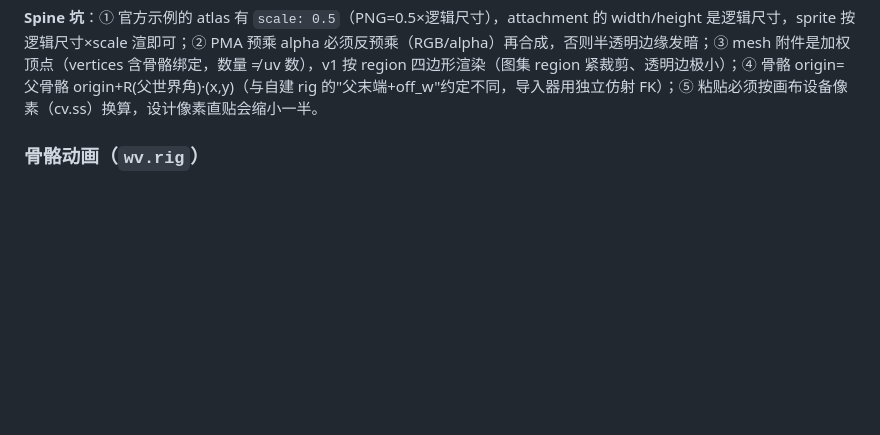
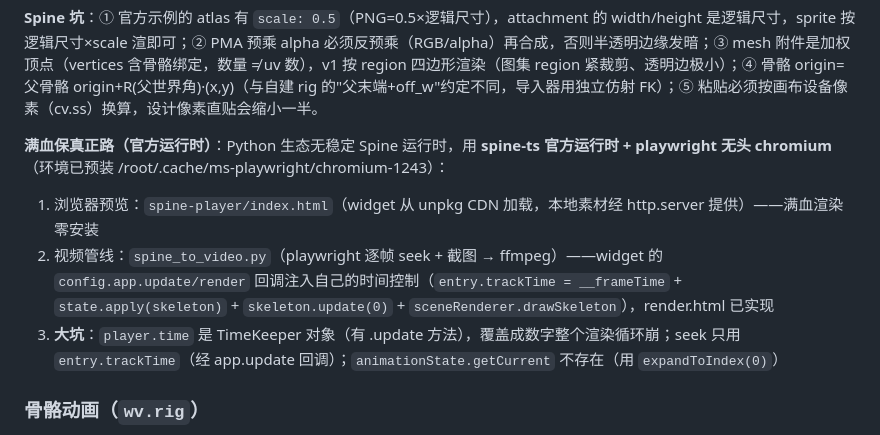
Before and after one commit to haocker/write-video, a Markdown page: knowledge/compose.md, the part around the change. Rendered like a GitHub page; blank space fills up the shorter version.

Commit message:
docs(compose): Spine 满血保真正路——官方 spine-ts 运行时 + playwright 无头 chromium（浏览器预览+视频管线），player.time 覆盖崩溃大坑与 trackTime seek 正解

```diff
--- a/knowledge/compose.md
+++ b/knowledge/compose.md
@@ -138,6 +138,11 @@ sk.anim_time("run")                                             # 动画时长
 支持：bones 完整仿射 FK（rotate/translate/scale 级联）、时间线（linear/stepped/三次贝塞尔 curve）、slots 绘制顺序与 attachment 切换、region 贴图、mesh 按紧裁剪 region 渲染、PMA 反预乘、y 翻转。
 
 **Spine 坑**：① 官方示例的 atlas 有 `scale: 0.5`（PNG=0.5×逻辑尺寸），attachment 的 width/height 是逻辑尺寸，sprite 按逻辑尺寸×scale 渲即可；② PMA 预乘 alpha 必须反预乘（RGB/alpha）再合成，否则半透明边缘发暗；③ mesh 附件是加权顶点（vertices 含骨骼绑定，数量 ≠ uv 数），v1 按 region 四边形渲染（图集 region 紧裁剪、透明边极小）；④ 骨骼 origin=父骨骼 origin+R(父世界角)·(x,y)（与自建 rig 的"父末端+off_w"约定不同，导入器用独立仿射 FK）；⑤ 粘贴必须按画布设备像素（cv.ss）换算，设计像素直贴会缩小一半。
+
+**满血保真正路（官方运行时）**：Python 生态无稳定 Spine 运行时，用 **spine-ts 官方运行时 + playwright 无头 chromium**（环境已预装 /root/.cache/ms-playwright/chromium-1243）：
+1. 浏览器预览：`spine-player/index.html`（widget 从 unpkg CDN 加载，本地素材经 http.server 提供）——满血渲染零安装
+2. 视频管线：`spine_to_video.py`（playwright 逐帧 seek + 截图 → ffmpeg）——widget 的 `config.app.update/render` 回调注入自己的时间控制（`entry.trackTime = __frameTime` + `state.apply(skeleton)` + `skeleton.update(0)` + `sceneRenderer.drawSkeleton`），render.html 已实现
+3. **大坑**：`player.time` 是 TimeKeeper 对象（有 .update 方法），覆盖成数字整个渲染循环崩；seek 只用 `entry.trackTime`（经 app.update 回调）；`animationState.getCurrent` 不存在（用 `expandToIndex(0)`）
 
 ### 骨骼动画（`wv.rig`）
 
```
